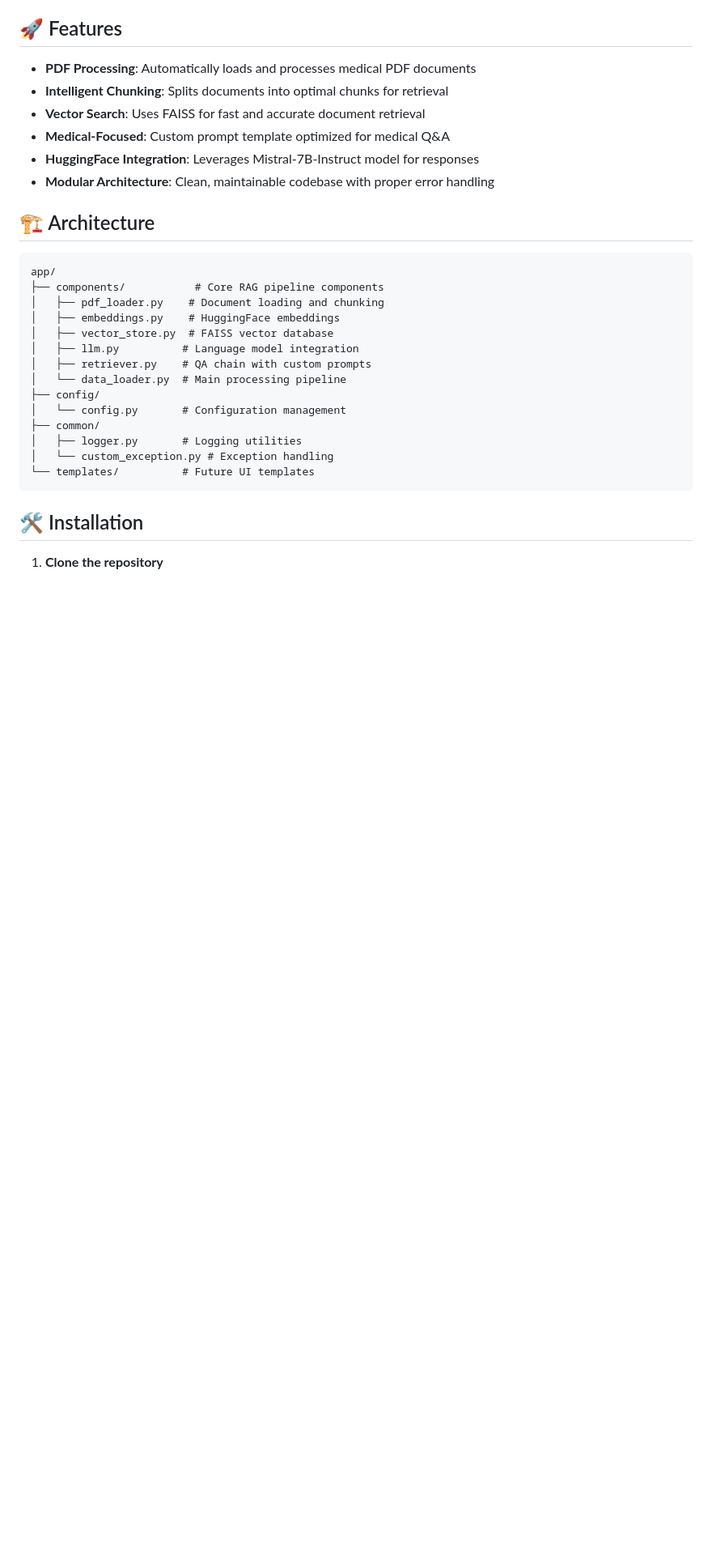
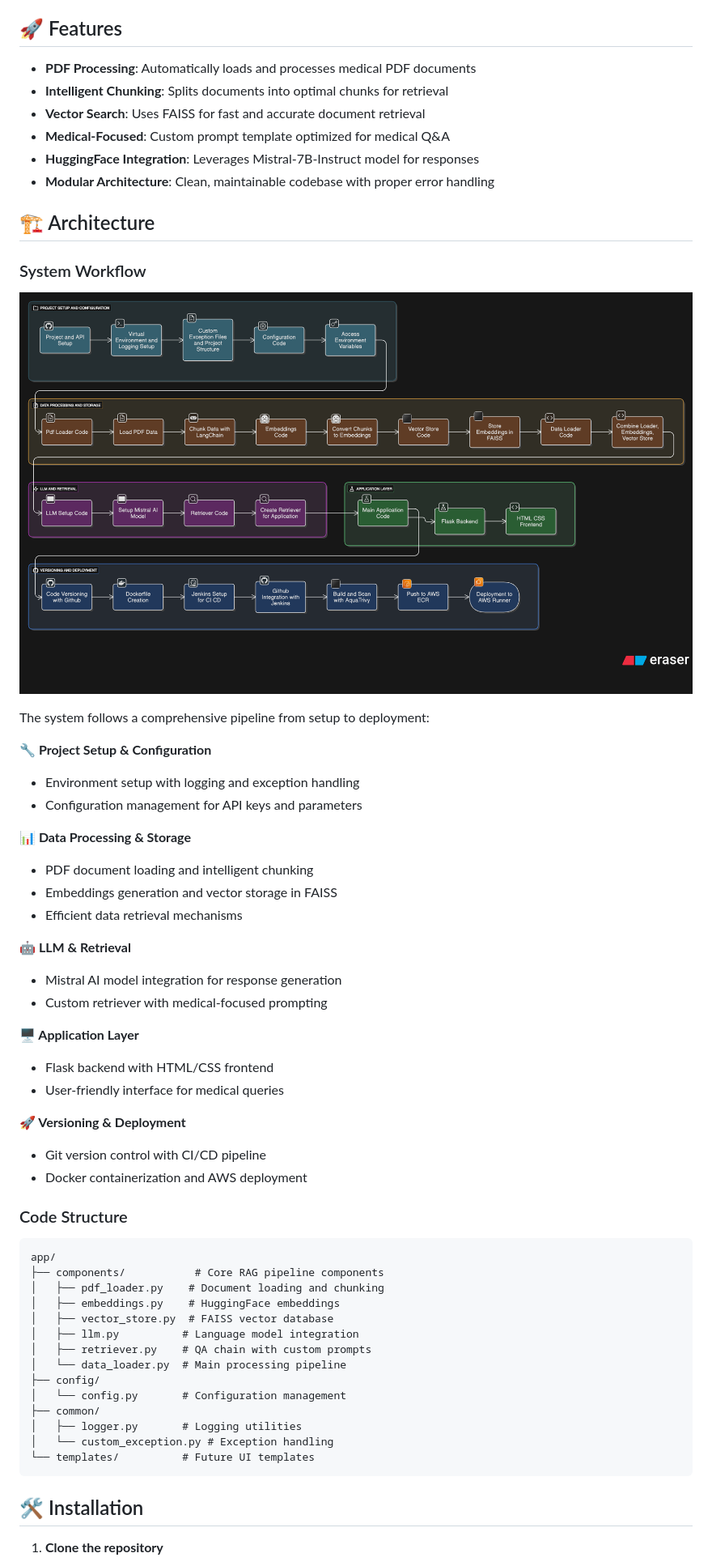
Before and after one commit to 0Xuser100/medical-rag-chatbot, a Markdown page: README.md, the part around the change. Shown at 81% size. GitHub-like rendering; pictures changed too: Medical+RAG+Workflow.png (added); blank space fills up the shorter version.

Commit message:
Add workflow diagram and update documentation
- Add comprehensive workflow diagram showing system architecture
- Enhance README with detailed pipeline explanation
- Update .env.example with correct variable names
- Include visual representation of all system components

🤖 Generated with [Claude Code](https://claude.ai/code)

Co-Authored-By: Claude <noreply@anthropic.com>

````diff
--- a/README.md
+++ b/README.md
@@ -13,6 +13,33 @@ A Retrieval-Augmented Generation (RAG) chatbot specifically designed for answeri
 
 ## 🏗️ Architecture
 
+### System Workflow
+![Medical RAG Workflow](Medical+RAG+Workflow.png)
+
+The system follows a comprehensive pipeline from setup to deployment:
+
+**🔧 Project Setup & Configuration**
+- Environment setup with logging and exception handling
+- Configuration management for API keys and parameters
+
+**📊 Data Processing & Storage**
+- PDF document loading and intelligent chunking
+- Embeddings generation and vector storage in FAISS
+- Efficient data retrieval mechanisms
+
+**🤖 LLM & Retrieval**
+- Mistral AI model integration for response generation
+- Custom retriever with medical-focused prompting
+
+**🖥️ Application Layer**
+- Flask backend with HTML/CSS frontend
+- User-friendly interface for medical queries
+
+**🚀 Versioning & Deployment**
+- Git version control with CI/CD pipeline
+- Docker containerization and AWS deployment
+
+### Code Structure
 ```
 app/
 ├── components/           # Core RAG pipeline components
````
Also changed, not shown: 1 other file.
